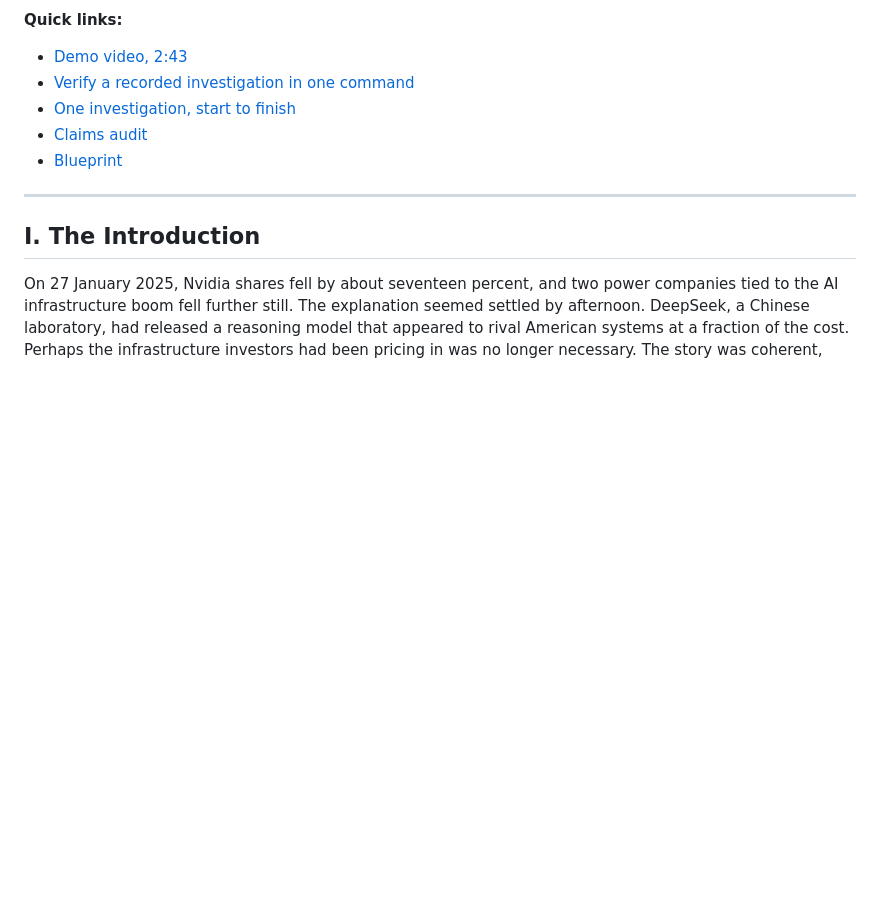
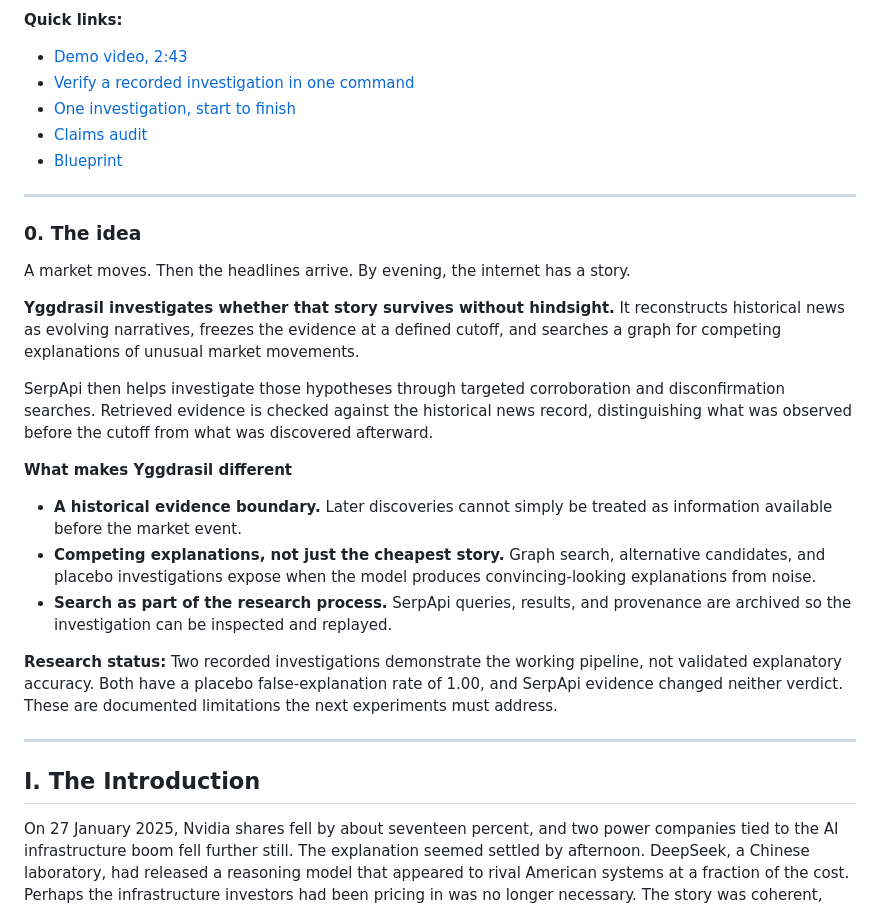
Before and after one commit to notPhani/Yggdrasil-Research, a Markdown page: README.md, the part around the change. Drawn GitHub-style; blank space fills up the shorter version.

```diff
--- a/README.md
+++ b/README.md
@@ -8,6 +8,23 @@
 - [One investigation, start to finish](#2-one-investigation-start-to-finish)
 - [Claims audit](docs/claims-audit.md)
 - [Blueprint](https://notphani.github.io/Yggdrasil-Research/blueprint/)
+
+---
+### 0. The idea
+
+A market moves. Then the headlines arrive. By evening, the internet has a story.
+
+**Yggdrasil investigates whether that story survives without hindsight.** It reconstructs historical news as evolving narratives, freezes the evidence at a defined cutoff, and searches a graph for competing explanations of unusual market movements.
+
+SerpApi then helps investigate those hypotheses through targeted corroboration and disconfirmation searches. Retrieved evidence is checked against the historical news record, distinguishing what was observed before the cutoff from what was discovered afterward.
+
+**What makes Yggdrasil different**
+
+- **A historical evidence boundary.** Later discoveries cannot simply be treated as information available before the market event.
+- **Competing explanations, not just the cheapest story.** Graph search, alternative candidates, and placebo investigations expose when the model produces convincing-looking explanations from noise.
+- **Search as part of the research process.** SerpApi queries, results, and provenance are archived so the investigation can be inspected and replayed.
+
+**Research status:** Two recorded investigations demonstrate the working pipeline, not validated explanatory accuracy. Both have a placebo false-explanation rate of 1.00, and SerpApi evidence changed neither verdict. These are documented limitations the next experiments must address.
 
 ---
 ## I. The Introduction
```
